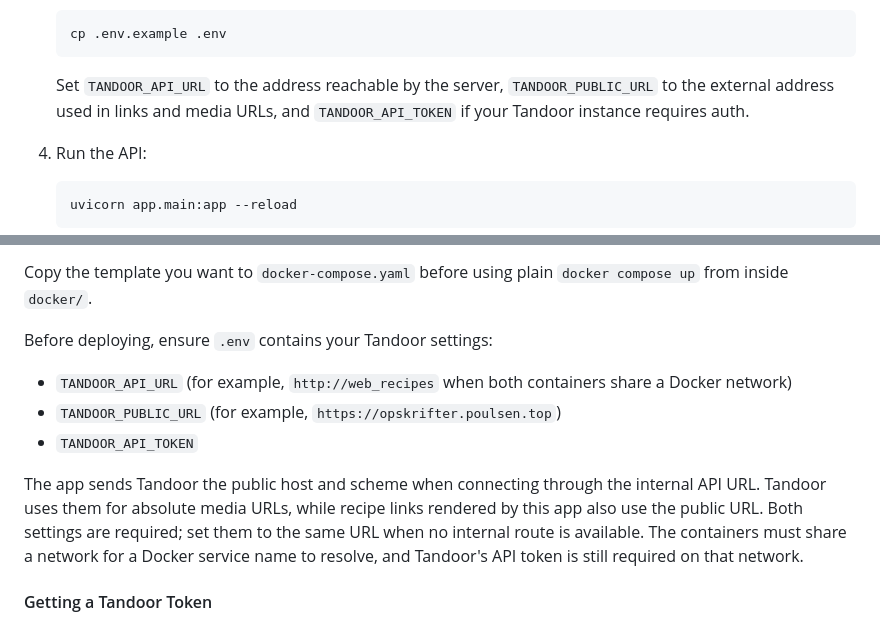
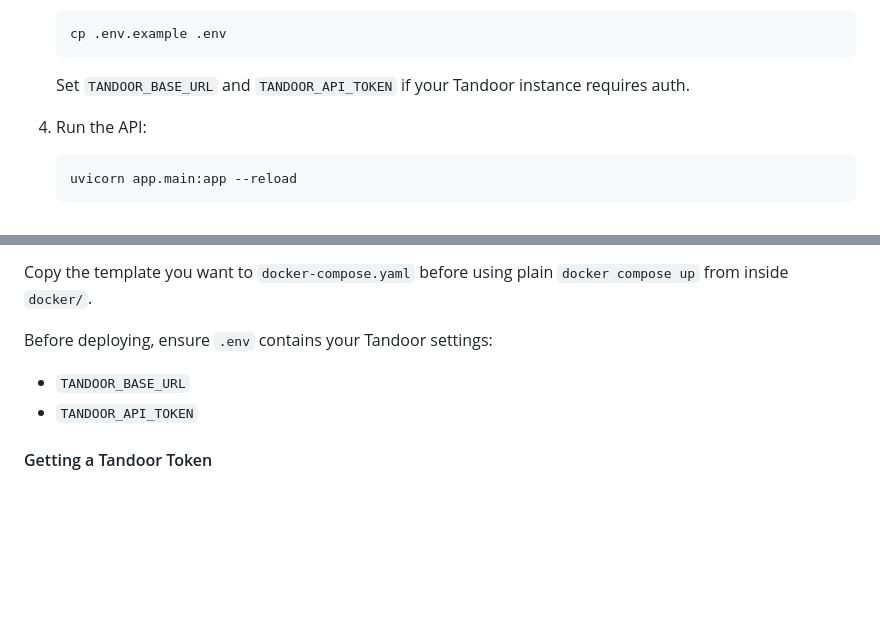
Before and after one commit to kpoppel/WhatsForDinner, a Markdown page: README.md, 2 parts joined by grey strips. GitHub-like rendering; blank space fills up the shorter version.

Commit message:
Upate doc

````diff
--- a/README.md
+++ b/README.md
@@ -42,9 +42,7 @@ Recipe search uses `/api/v1/recipes/find` and food autocomplete uses `/api/v1/re
    cp .env.example .env
    ```
 
-   Set `TANDOOR_API_URL` to the address reachable by the server, `TANDOOR_PUBLIC_URL`
-   to the external address used in links and media URLs, and `TANDOOR_API_TOKEN`
-   if your Tandoor instance requires auth.
+   Set `TANDOOR_BASE_URL` and `TANDOOR_API_TOKEN` if your Tandoor instance requires auth.
 
 4. Run the API:
 
@@ -86,16 +84,8 @@ Copy the template you want to `docker-compose.yaml` before using plain `docker c
 
 Before deploying, ensure `.env` contains your Tandoor settings:
 
-- `TANDOOR_API_URL` (for example, `http://web_recipes` when both containers share a Docker network)
-- `TANDOOR_PUBLIC_URL` (for example, `https://opskrifter.poulsen.top`)
+- `TANDOOR_BASE_URL`
 - `TANDOOR_API_TOKEN`
-
-The app sends Tandoor the public host and scheme when connecting through the
-internal API URL. Tandoor uses them for absolute media URLs, while recipe links
-rendered by this app also use the public URL. Both settings are required; set
-them to the same URL when no internal route is available. The containers must
-share a network for a Docker service name to resolve, and Tandoor's API token
-is still required on that network.
 
 #### Getting a Tandoor Token
 Visit your instance of Tandoor: https://<tandoor_url>/settings/api and create a new API token here. It needs read/write access to update meal plans and shopping lists.
````
